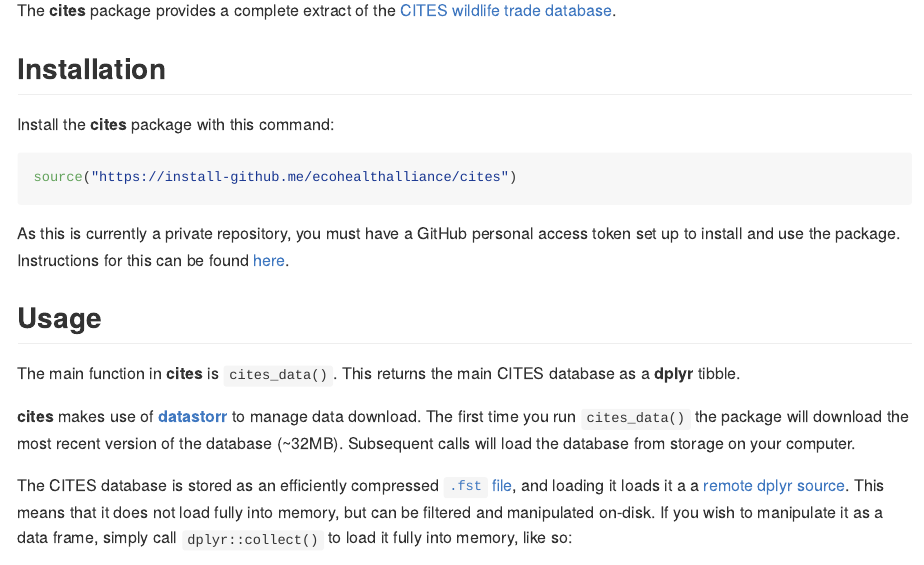
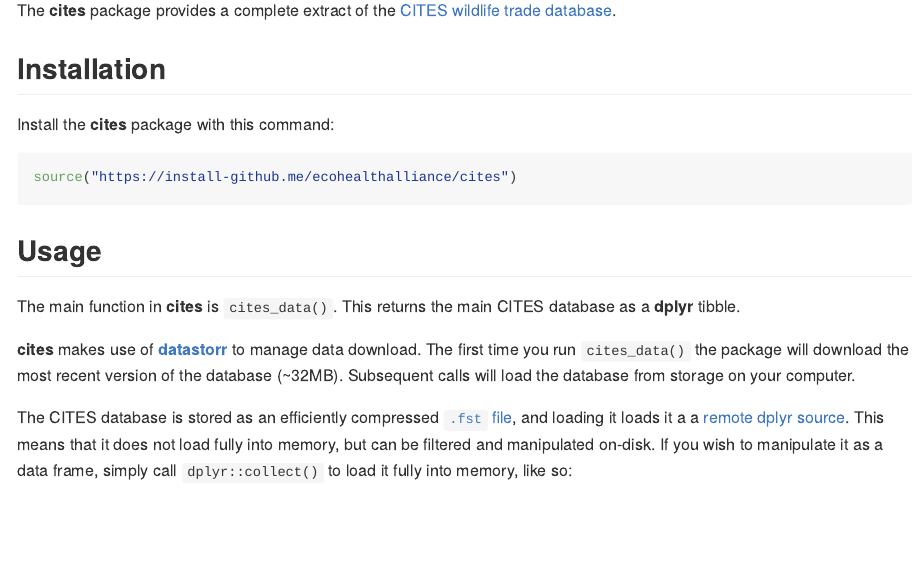
Before and after one commit to ecohealthalliance/cites, an R Markdown document (README.Rmd): the page in a window 1100 px wide, from 150 px down. The pictures show the output file README.md that the author committed with the source, drawn offline in the style of GitHub; badge pictures from the web are left out.

Commit message:
Remote language about private repositories

````diff
--- a/README.Rmd
+++ b/README.Rmd
@@ -38,10 +38,6 @@
 source("https://install-github.me/ecohealthalliance/cites")
 ```
 
-As this is currently a private repository, you must have a
-GitHub personal access token set up to install and use the package. Instructions
-for this can be found [here](http://happygitwithr.com/github-pat.html#step-by-step).
-
 ## Usage
 
 The main function in **cites** is `cites_data()`. This returns the main
````
Also changed, not shown: README.md.
